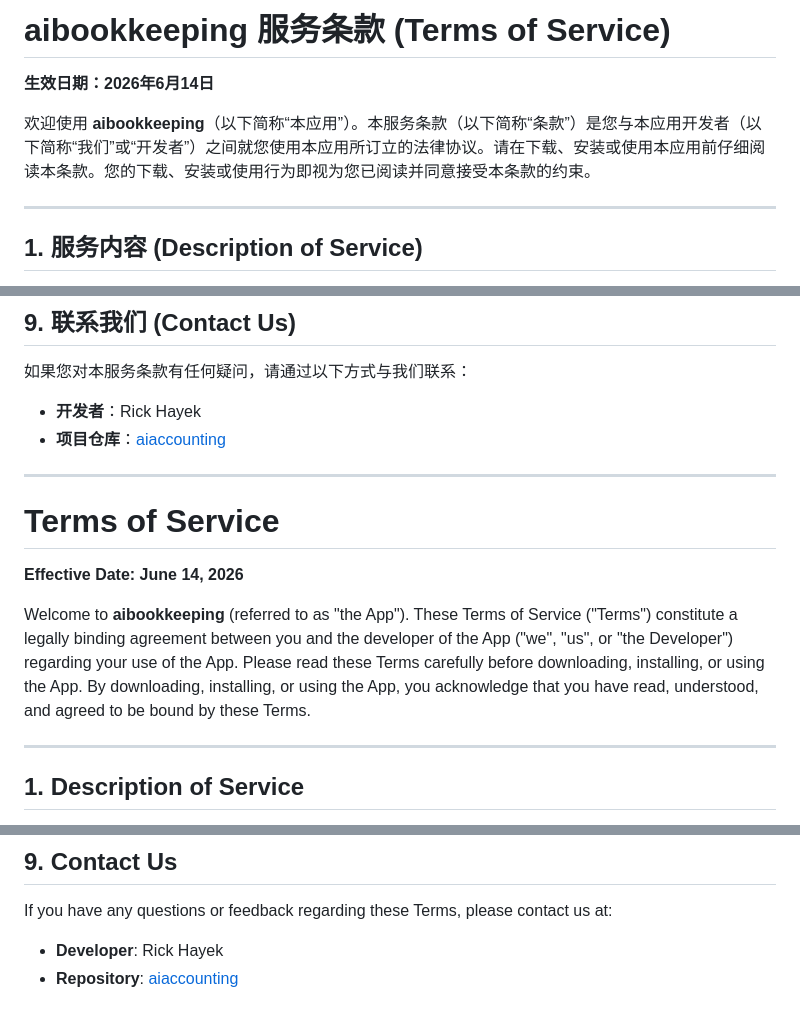
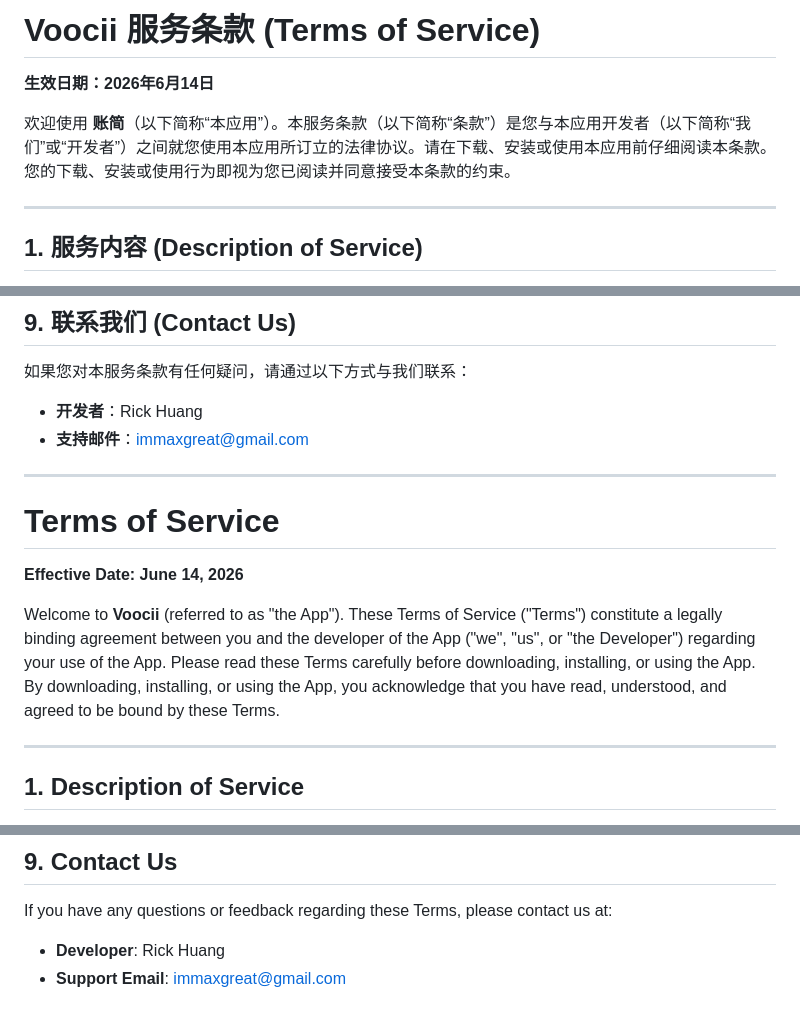
Before and after one commit to rick-hayek/public, a Markdown page: voocii/TERMS_OF_SERVICE.md, 3 parts joined by grey strips. Rendered like a GitHub page.

```diff
--- a/voocii/TERMS_OF_SERVICE.md
+++ b/voocii/TERMS_OF_SERVICE.md
@@ -1,8 +1,8 @@
-# aibookkeeping 服务条款 (Terms of Service)
+# Voocii 服务条款 (Terms of Service)
 
 **生效日期：2026年6月14日**
 
-欢迎使用 **aibookkeeping**（以下简称“本应用”）。本服务条款（以下简称“条款”）是您与本应用开发者（以下简称“我们”或“开发者”）之间就您使用本应用所订立的法律协议。请在下载、安装或使用本应用前仔细阅读本条款。您的下载、安装或使用行为即视为您已阅读并同意接受本条款的约束。
+欢迎使用 **账简**（以下简称“本应用”）。本服务条款（以下简称“条款”）是您与本应用开发者（以下简称“我们”或“开发者”）之间就您使用本应用所订立的法律协议。请在下载、安装或使用本应用前仔细阅读本条款。您的下载、安装或使用行为即视为您已阅读并同意接受本条款的约束。
 
 ---
 
@@ -74,8 +74,8 @@
 ## 9. 联系我们 (Contact Us)
 
 如果您对本服务条款有任何疑问，请通过以下方式与我们联系：
-- **开发者**：Rick Hayek
-- **项目仓库**：[aiaccounting](https://github.com/rick-hayek/aiaccounting)
+- **开发者**：Rick Huang
+- **支持邮件**：immaxgreat@gmail.com
 
 ---
 
@@ -83,7 +83,7 @@
 
 **Effective Date: June 14, 2026**
 
-Welcome to **aibookkeeping** (referred to as "the App"). These Terms of Service ("Terms") constitute a legally binding agreement between you and the developer of the App ("we", "us", or "the Developer") regarding your use of the App. Please read these Terms carefully before downloading, installing, or using the App. By downloading, installing, or using the App, you acknowledge that you have read, understood, and agreed to be bound by these Terms.
+Welcome to **Voocii** (referred to as "the App"). These Terms of Service ("Terms") constitute a legally binding agreement between you and the developer of the App ("we", "us", or "the Developer") regarding your use of the App. Please read these Terms carefully before downloading, installing, or using the App. By downloading, installing, or using the App, you acknowledge that you have read, understood, and agreed to be bound by these Terms.
 
 ---
 
@@ -155,5 +155,5 @@ We reserve the right to modify these Terms at any time. Updated Terms will be po
 ## 9. Contact Us
 
 If you have any questions or feedback regarding these Terms, please contact us at:
-- **Developer**: Rick Hayek
-- **Repository**: [aiaccounting](https://github.com/rick-hayek/aiaccounting)
+- **Developer**: Rick Huang
+- **Support Email**: immaxgreat@gmail.com
```
Also changed, not shown: voocii/PRIVACY_POLICY.md (+7 -7 lines).
